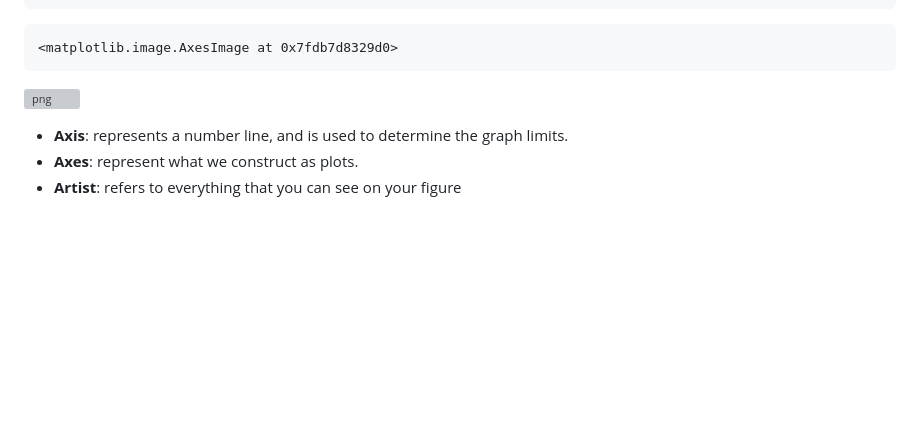
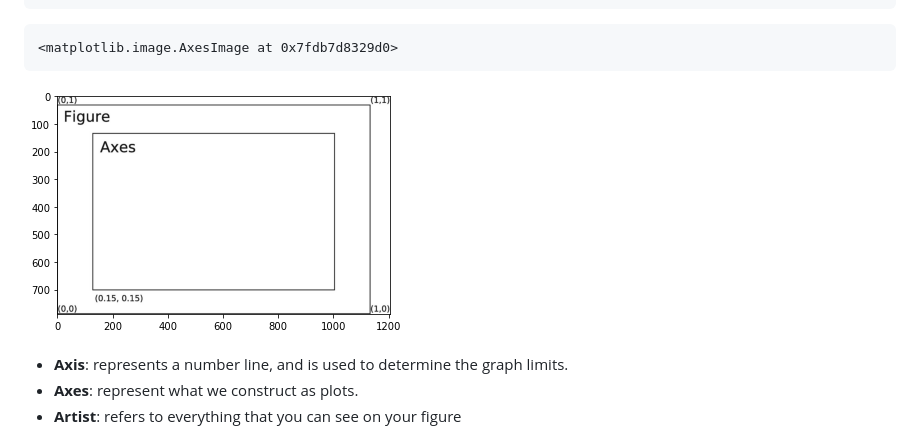
Before and after one commit to JlSeixasJr/IntroToDS, a Markdown page: classes/03 Matplotlib.md, the part around the change. Drawn GitHub-style; blank space fills up the shorter version; grey boxes are pictures that could not be loaded.

```diff
--- a/classes/03 Matplotlib.md
+++ b/classes/03 Matplotlib.md
@@ -87,7 +87,7 @@ imgplot
 
 
 
-![png](images/03/output_4_1.png)
+![png](../images/03/output_4_1.png)
 
 
 
```
